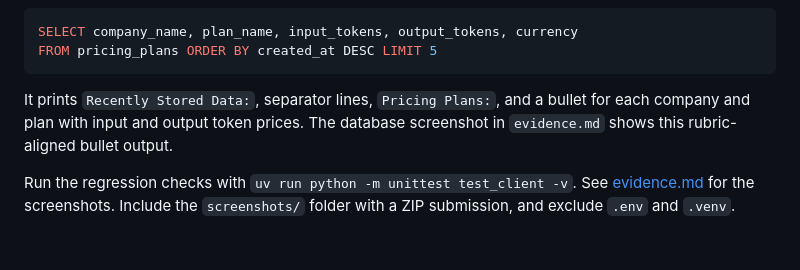
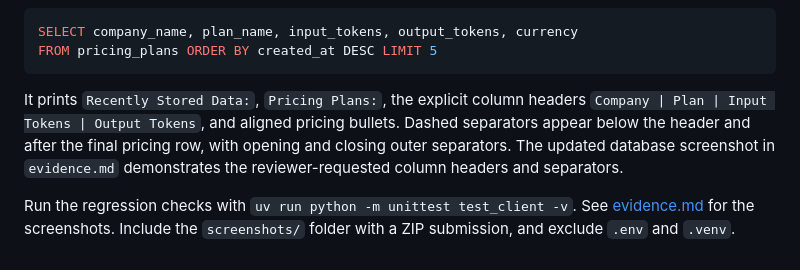
Before and after one commit to AhmedSAAhmed/mcp_server_project, a Markdown page: README.md, the part around the change. Drawn GitHub-style.

Commit message:
Add reviewer-requested pricing column headers and refresh evidence

````diff
--- a/README.md
+++ b/README.md
@@ -74,9 +74,11 @@ SELECT company_name, plan_name, input_tokens, output_tokens, currency
 FROM pricing_plans ORDER BY created_at DESC LIMIT 5
 ```
 
-It prints `Recently Stored Data:`, separator lines, `Pricing Plans:`, and a
-bullet for each company and plan with input and output token prices. The
-database screenshot in `evidence.md` shows this rubric-aligned bullet output.
+It prints `Recently Stored Data:`, `Pricing Plans:`, the explicit column headers
+`Company | Plan | Input Tokens | Output Tokens`, and aligned pricing bullets.
+Dashed separators appear below the header and after the final pricing row,
+with opening and closing outer separators. The updated database screenshot
+in `evidence.md` demonstrates the reviewer-requested column headers and separators.
 
 Run the regression checks with `uv run python -m unittest test_client -v`.
 See [evidence.md](evidence.md) for the screenshots. Include the `screenshots/`
````
Also changed, not shown: evidence.md (+4 -2 lines), screenshots/03-database.png, 2 other files.
